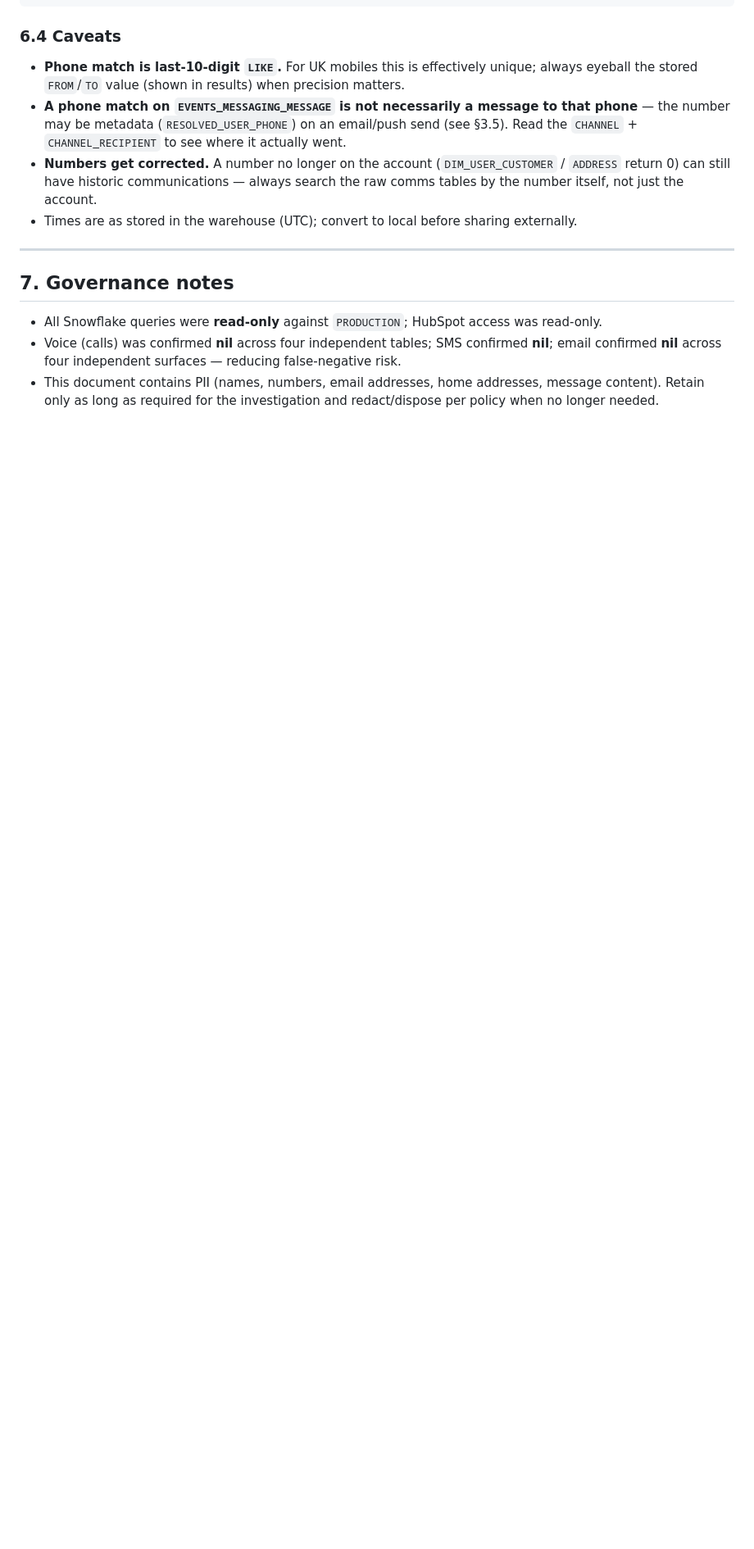
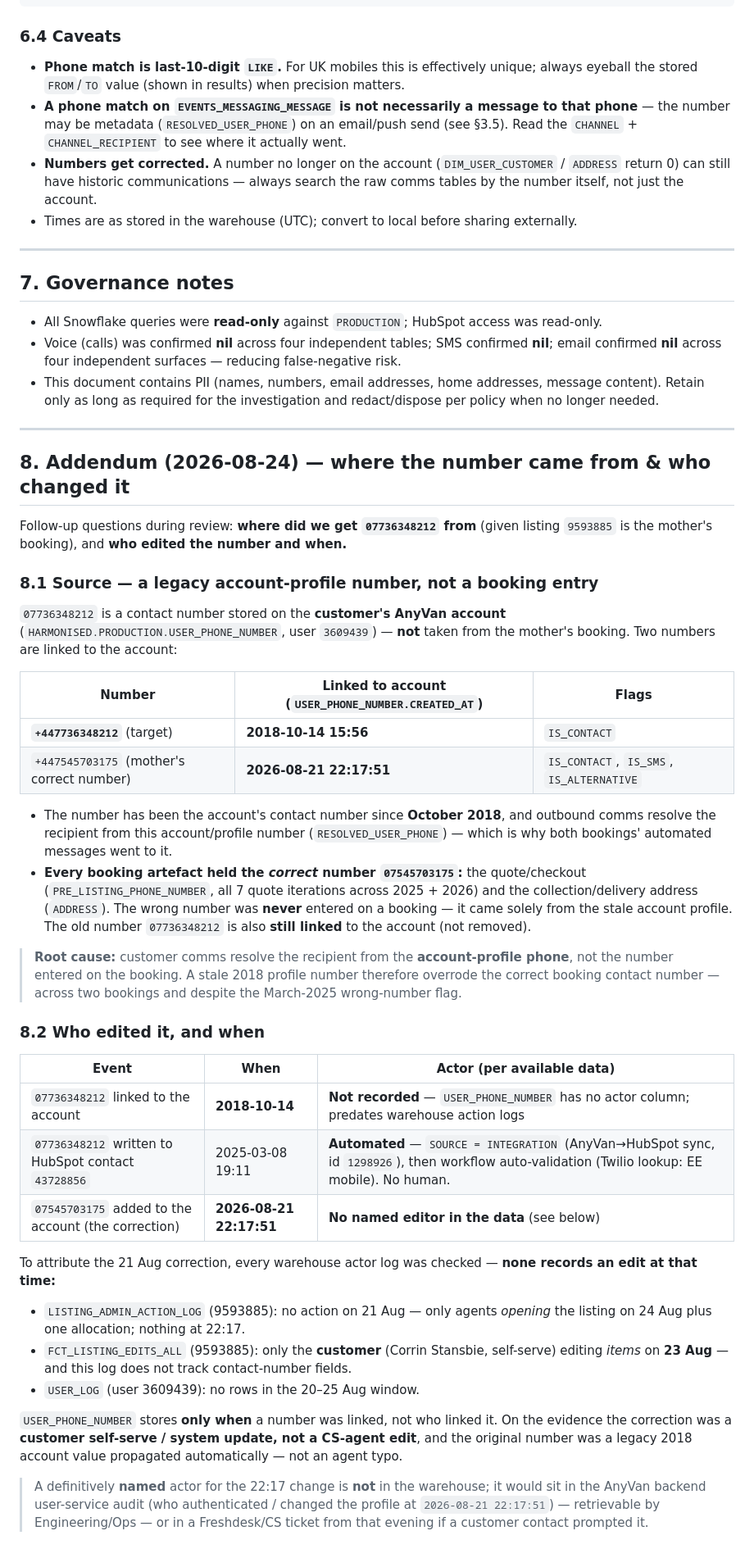
Before and after one commit to anthonyhines-ai/AnyVan-Privacy, a Markdown page: communication-lookups/2026-08-24-comms-lookup-jonathanjamesstansbie-and-07736348212.md, the part around one of its changes. Shown at 82% size. Drawn GitHub-style; blank space fills up the shorter version.

Commit message:
Add §8 addendum: phone-number provenance and edit history
Answers two review follow-ups: where 07736348212 came from (a legacy
account-profile contact number on user 3609439 since 2018 — every booking
artefact held the correct 07545703175; comms resolve from the account phone,
not the booking), and who edited it/when (correct number added 2026-08-21
22:17:51; no named editor recorded in the warehouse actor logs — points to a
customer/system update, not a CS-agent edit). Adds a reusable provenance-table
reference.

Co-Authored-By: Claude Opus 4.8 <noreply@anthropic.com>
Claude-Session: https://claude.ai/code/session_01KtXvWGGKoxVjm6a96HESfE

```diff
--- a/communication-lookups/2026-08-24-comms-lookup-jonathanjamesstansbie-and-07736348212.md
+++ b/communication-lookups/2026-08-24-comms-lookup-jonathanjamesstansbie-and-07736348212.md
@@ -256,3 +256,56 @@ FROM CONFORMED.PRODUCTION.MASTER_PRE_LISTING WHERE USER_EMAIL ILIKE 'jonathanjam
 - This document contains PII (names, numbers, email addresses, home addresses, message content).
   Retain only as long as required for the investigation and redact/dispose per policy when no
   longer needed.
+
+---
+
+## 8. Addendum (2026-08-24) — where the number came from & who changed it
+
+Follow-up questions during review: **where did we get `07736348212` from** (given listing `9593885`
+is the mother's booking), and **who edited the number and when.**
+
+### 8.1 Source — a legacy account-profile number, not a booking entry
+
+`07736348212` is a contact number stored on the **customer's AnyVan account** (`HARMONISED.PRODUCTION.USER_PHONE_NUMBER`,
+user `3609439`) — **not** taken from the mother's booking. Two numbers are linked to the account:
+
+| Number | Linked to account (`USER_PHONE_NUMBER.CREATED_AT`) | Flags |
+|---|---|---|
+| **`+447736348212`** (target) | **2018-10-14 15:56** | `IS_CONTACT` |
+| `+447545703175` (mother's correct number) | **2026-08-21 22:17:51** | `IS_CONTACT`, `IS_SMS`, `IS_ALTERNATIVE` |
+
+- The number has been the account's contact number since **October 2018**, and outbound comms resolve
+  the recipient from this account/profile number (`RESOLVED_USER_PHONE`) — which is why both bookings'
+  automated messages went to it.
+- **Every booking artefact held the _correct_ number `07545703175`:** the quote/checkout
+  (`PRE_LISTING_PHONE_NUMBER`, all 7 quote iterations across 2025 + 2026) and the collection/delivery
+  address (`ADDRESS`). The wrong number was **never** entered on a booking — it came solely from the
+  stale account profile. The old number `07736348212` is also **still linked** to the account (not removed).
+
+> **Root cause:** customer comms resolve the recipient from the **account-profile phone**, not the number
+> entered on the booking. A stale 2018 profile number therefore overrode the correct booking contact
+> number — across two bookings and despite the March-2025 wrong-number flag.
+
+### 8.2 Who edited it, and when
+
+| Event | When | Actor (per available data) |
+|---|---|---|
+| `07736348212` linked to the account | **2018-10-14** | **Not recorded** — `USER_PHONE_NUMBER` has no actor column; predates warehouse action logs |
+| `07736348212` written to HubSpot contact `43728856` | 2025-03-08 19:11 | **Automated** — `SOURCE = INTEGRATION` (AnyVan→HubSpot sync, id `1298926`), then workflow auto-validation (Twilio lookup: EE mobile). No human. |
+| `07545703175` added to the account (the correction) | **2026-08-21 22:17:51** | **No named editor in the data** (see below) |
+
+To attribute the 21 Aug correction, every warehouse actor log was checked — **none records an edit at that time:**
+- `LISTING_ADMIN_ACTION_LOG` (9593885): no action on 21 Aug — only agents *opening* the listing on 24 Aug
+  plus one allocation; nothing at 22:17.
+- `FCT_LISTING_EDITS_ALL` (9593885): only the **customer** (Corrin Stansbie, self-serve) editing *items* on
+  **23 Aug** — and this log does not track contact-number fields.
+- `USER_LOG` (user 3609439): no rows in the 20–25 Aug window.
+
+`USER_PHONE_NUMBER` stores **only when** a number was linked, not who linked it. On the evidence the
+correction was a **customer self-serve / system update, not a CS-agent edit**, and the original number was a
+legacy 2018 account value propagated automatically — not an agent typo.
+
+> A definitively **named** actor for the 22:17 change is **not** in the warehouse; it would sit in the AnyVan
+> backend user-service audit (who authenticated / changed the profile at `2026-08-21 22:17:51`) — retrievable
+> by Engineering/Ops — or in a Freshdesk/CS ticket from that evening if a customer contact prompted it.
+
```
Also changed, not shown: other parts of communication-lookups/2026-08-24-comms-lookup-jonathanjamesstansbie-and-07736348212.md (+13 -1 lines).
